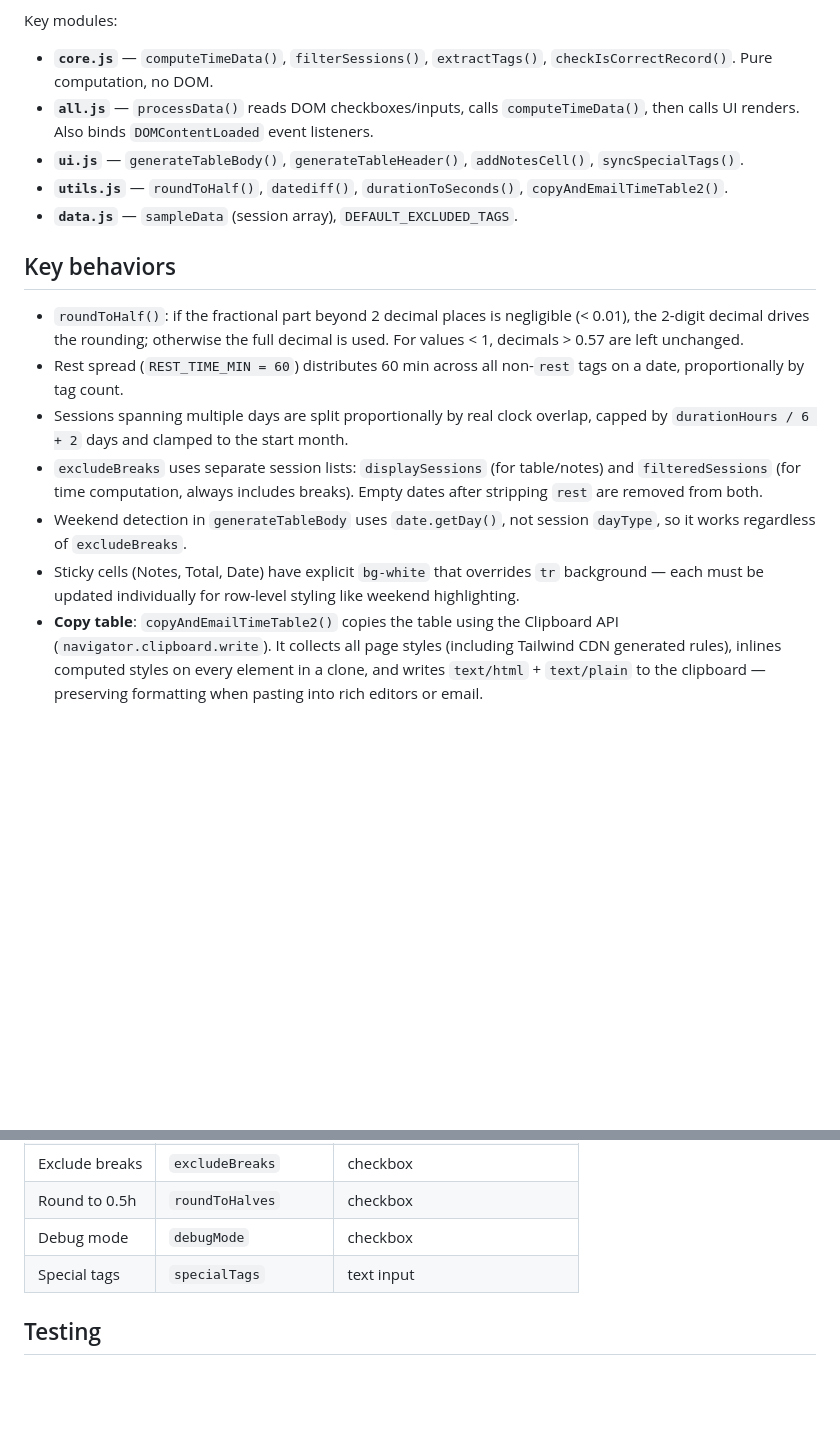
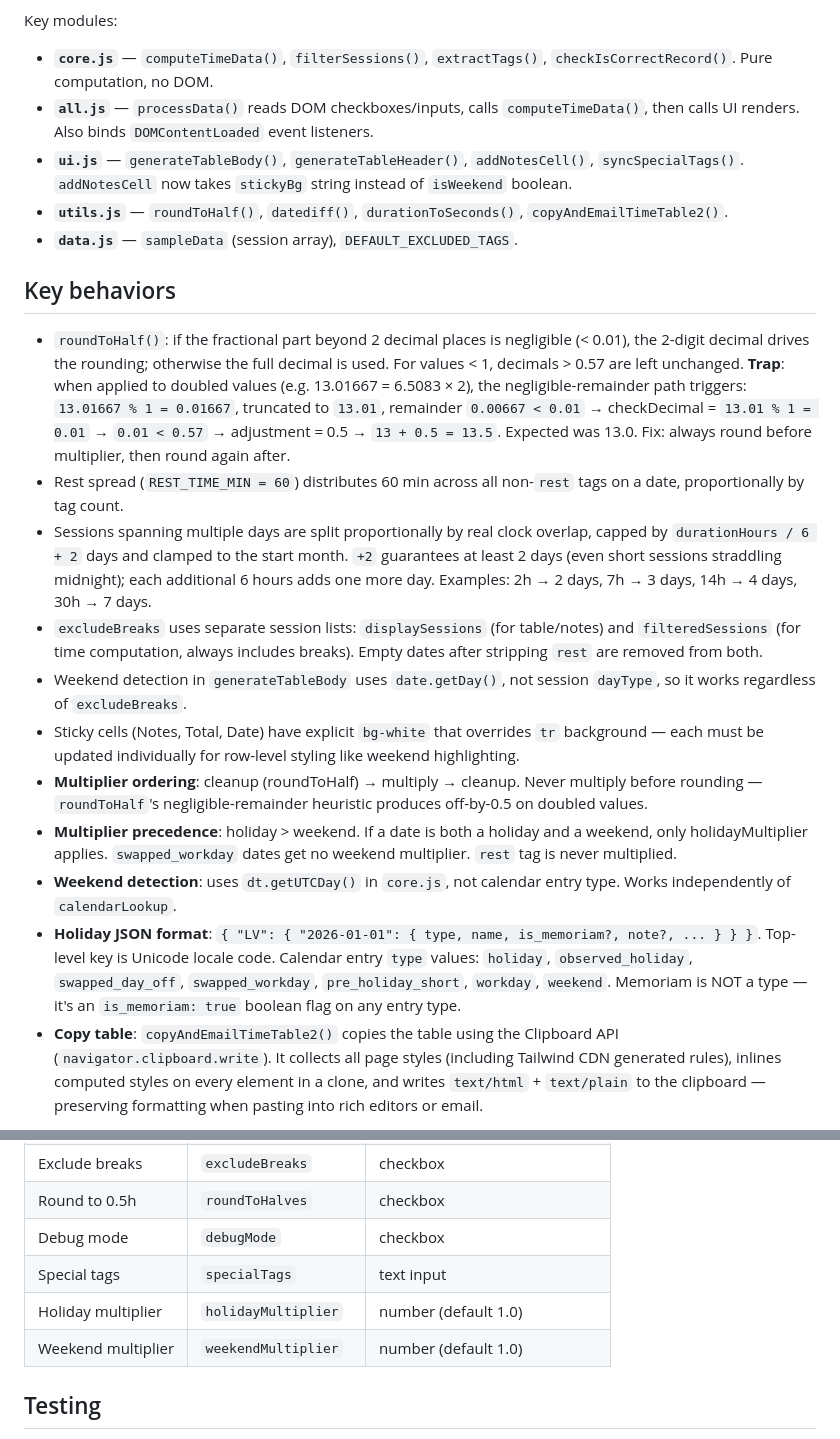
Before and after one commit to rusak47/WorkTimeManagerParser, a Markdown page: AGENTS.md, 2 parts joined by grey strips. Rendered like a GitHub page; blank space fills up the shorter version.

Commit message:
Update project AGENTS.md with session learnings
- Added roundToHalf trap with doubled values (off-by-0.5 via negligible-remainder)
- Clarified durationHours/6+2 formula with examples
- Added multiplier ordering, precedence, and weekend detection rules
- Fixed holiday JSON format (memoriam is is_memoriam flag, not a type)
- Added holidayMultiplier and weekendMultiplier to settings table
- Added addNotesCell stickyBg signature change
- Created src/js/AGENTS.md with module-level signatures

```diff
--- a/AGENTS.md
+++ b/AGENTS.md
@@ -17,18 +17,22 @@ Pipeline: `data.js` (samples) → `core.js` (computation) → `all.js` (orchestr
 Key modules:
 - **`core.js`** — `computeTimeData()`, `filterSessions()`, `extractTags()`, `checkIsCorrectRecord()`. Pure computation, no DOM.
 - **`all.js`** — `processData()` reads DOM checkboxes/inputs, calls `computeTimeData()`, then calls UI renders. Also binds `DOMContentLoaded` event listeners.
-- **`ui.js`** — `generateTableBody()`, `generateTableHeader()`, `addNotesCell()`, `syncSpecialTags()`.
+- **`ui.js`** — `generateTableBody()`, `generateTableHeader()`, `addNotesCell()`, `syncSpecialTags()`. `addNotesCell` now takes `stickyBg` string instead of `isWeekend` boolean.
 - **`utils.js`** — `roundToHalf()`, `datediff()`, `durationToSeconds()`, `copyAndEmailTimeTable2()`.
 - **`data.js`** — `sampleData` (session array), `DEFAULT_EXCLUDED_TAGS`.
 
 ## Key behaviors
 
-- `roundToHalf()`: if the fractional part beyond 2 decimal places is negligible (< 0.01), the 2-digit decimal drives the rounding; otherwise the full decimal is used. For values < 1, decimals > 0.57 are left unchanged.
+- `roundToHalf()`: if the fractional part beyond 2 decimal places is negligible (< 0.01), the 2-digit decimal drives the rounding; otherwise the full decimal is used. For values < 1, decimals > 0.57 are left unchanged. **Trap**: when applied to doubled values (e.g. 13.01667 = 6.5083 × 2), the negligible-remainder path triggers: `13.01667 % 1 = 0.01667`, truncated to `13.01`, remainder `0.00667 < 0.01` → checkDecimal = `13.01 % 1 = 0.01` → `0.01 < 0.57` → adjustment = 0.5 → `13 + 0.5 = 13.5`. Expected was 13.0. Fix: always round before multiplier, then round again after.
 - Rest spread (`REST_TIME_MIN = 60`) distributes 60 min across all non-`rest` tags on a date, proportionally by tag count.
-- Sessions spanning multiple days are split proportionally by real clock overlap, capped by `durationHours / 6 + 2` days and clamped to the start month.
+- Sessions spanning multiple days are split proportionally by real clock overlap, capped by `durationHours / 6 + 2` days and clamped to the start month. `+2` guarantees at least 2 days (even short sessions straddling midnight); each additional 6 hours adds one more day. Examples: 2h → 2 days, 7h → 3 days, 14h → 4 days, 30h → 7 days.
 - `excludeBreaks` uses separate session lists: `displaySessions` (for table/notes) and `filteredSessions` (for time computation, always includes breaks). Empty dates after stripping `rest` are removed from both.
 - Weekend detection in `generateTableBody` uses `date.getDay()`, not session `dayType`, so it works regardless of `excludeBreaks`.
 - Sticky cells (Notes, Total, Date) have explicit `bg-white` that overrides `tr` background — each must be updated individually for row-level styling like weekend highlighting.
+- **Multiplier ordering**: cleanup (roundToHalf) → multiply → cleanup. Never multiply before rounding — `roundToHalf`'s negligible-remainder heuristic produces off-by-0.5 on doubled values.
+- **Multiplier precedence**: holiday > weekend. If a date is both a holiday and a weekend, only holidayMultiplier applies. `swapped_workday` dates get no weekend multiplier. `rest` tag is never multiplied.
+- **Weekend detection**: uses `dt.getUTCDay()` in `core.js`, not calendar entry type. Works independently of `calendarLookup`.
+- **Holiday JSON format**: `{ "LV": { "2026-01-01": { type, name, is_memoriam?, note?, ... } } }`. Top-level key is Unicode locale code. Calendar entry `type` values: `holiday`, `observed_holiday`, `swapped_day_off`, `swapped_workday`, `pre_holiday_short`, `workday`, `weekend`. Memoriam is NOT a type — it's an `is_memoriam: true` boolean flag on any entry type.
 - **Copy table**: `copyAndEmailTimeTable2()` copies the table using the Clipboard API (`navigator.clipboard.write`). It collects all page styles (including Tailwind CDN generated rules), inlines computed styles on every element in a clone, and writes `text/html` + `text/plain` to the clipboard — preserving formatting when pasting into rich editors or email.
 
 ## Settings (all in DOM, no persistence)
@@ -41,6 +45,8 @@ Key modules:
 | Round to 0.5h | `roundToHalves` | checkbox |
 | Debug mode | `debugMode` | checkbox |
 | Special tags | `specialTags` | text input |
+| Holiday multiplier | `holidayMultiplier` | number (default 1.0) |
+| Weekend multiplier | `weekendMultiplier` | number (default 1.0) |
 
 ## Testing
 
```
Also changed, not shown: src/js/AGENTS.md (added, +11 -0 lines).
